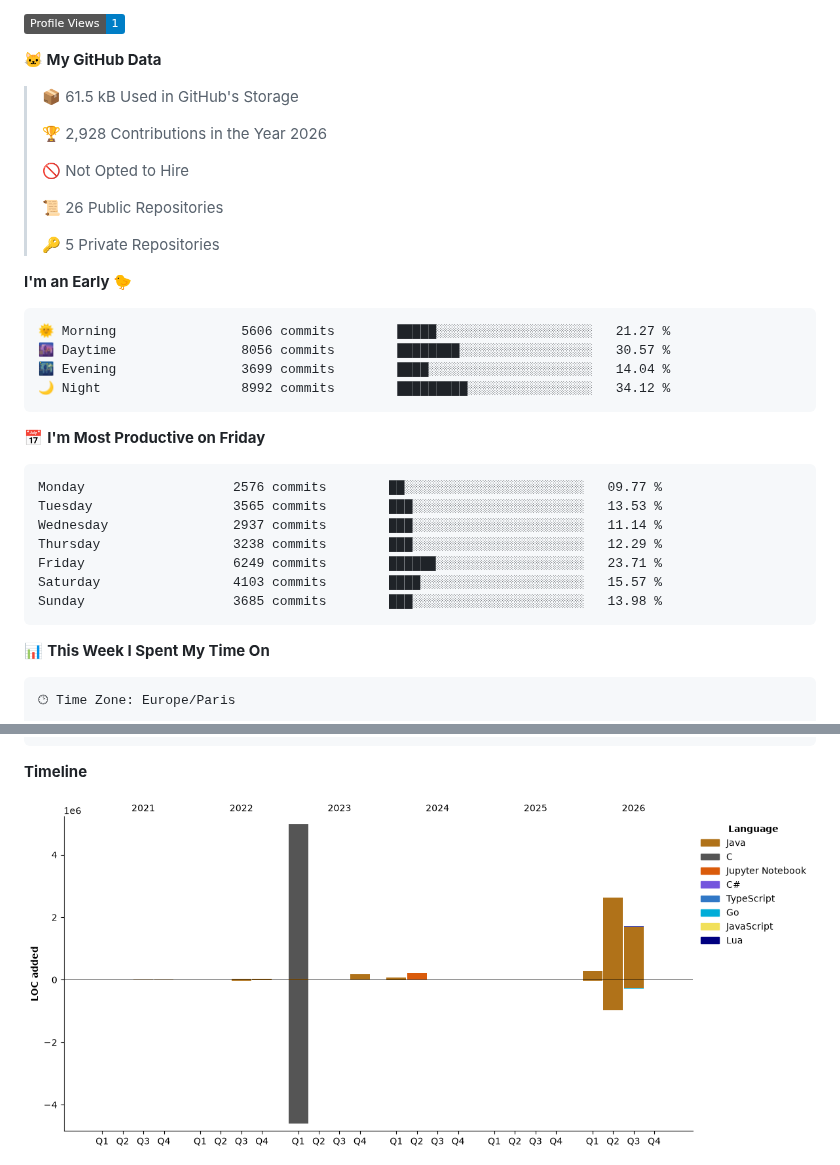
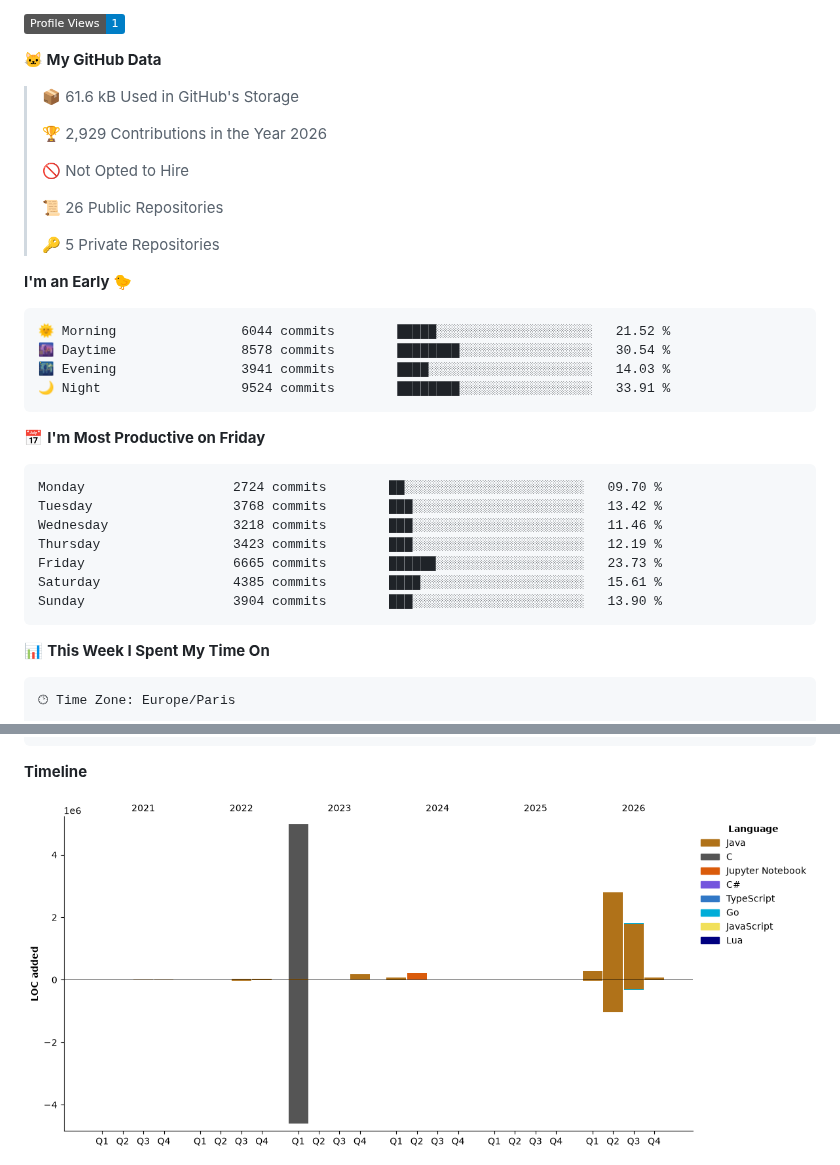
Before and after one commit to enimaloc/enimaloc, a Markdown page: README.md, 2 parts joined by grey strips. GitHub-like rendering; pictures changed too: assets/bar_graph.png; folded sections open; badges without logos.

Commit message:
feat: update dev metrics

````diff
--- a/README.md
+++ b/README.md
@@ -55,9 +55,9 @@ languages.
 
 **🐱 My GitHub Data**
 
-> 📦 61.5 kB Used in GitHub's Storage
+> 📦 61.6 kB Used in GitHub's Storage
  >
-> 🏆 2,928 Contributions in the Year 2026
+> 🏆 2,929 Contributions in the Year 2026
  >
 > 🚫 Not Opted to Hire
  >
@@ -68,21 +68,21 @@ languages.
 **I'm an Early 🐤**
 
 ```text
-🌞 Morning                5606 commits        █████░░░░░░░░░░░░░░░░░░░░   21.27 %
-🌆 Daytime                8056 commits        ████████░░░░░░░░░░░░░░░░░   30.57 %
-🌃 Evening                3699 commits        ████░░░░░░░░░░░░░░░░░░░░░   14.04 %
-🌙 Night                  8992 commits        █████████░░░░░░░░░░░░░░░░   34.12 %
+🌞 Morning                6044 commits        █████░░░░░░░░░░░░░░░░░░░░   21.52 %
+🌆 Daytime                8578 commits        ████████░░░░░░░░░░░░░░░░░   30.54 %
+🌃 Evening                3941 commits        ████░░░░░░░░░░░░░░░░░░░░░   14.03 %
+🌙 Night                  9524 commits        ████████░░░░░░░░░░░░░░░░░   33.91 %
 ```
 📅 **I'm Most Productive on Friday**
 
 ```text
-Monday                   2576 commits        ██░░░░░░░░░░░░░░░░░░░░░░░   09.77 %
-Tuesday                  3565 commits        ███░░░░░░░░░░░░░░░░░░░░░░   13.53 %
-Wednesday                2937 commits        ███░░░░░░░░░░░░░░░░░░░░░░   11.14 %
-Thursday                 3238 commits        ███░░░░░░░░░░░░░░░░░░░░░░   12.29 %
-Friday                   6249 commits        ██████░░░░░░░░░░░░░░░░░░░   23.71 %
-Saturday                 4103 commits        ████░░░░░░░░░░░░░░░░░░░░░   15.57 %
-Sunday                   3685 commits        ███░░░░░░░░░░░░░░░░░░░░░░   13.98 %
+Monday                   2724 commits        ██░░░░░░░░░░░░░░░░░░░░░░░   09.70 %
+Tuesday                  3768 commits        ███░░░░░░░░░░░░░░░░░░░░░░   13.42 %
+Wednesday                3218 commits        ███░░░░░░░░░░░░░░░░░░░░░░   11.46 %
+Thursday                 3423 commits        ███░░░░░░░░░░░░░░░░░░░░░░   12.19 %
+Friday                   6665 commits        ██████░░░░░░░░░░░░░░░░░░░   23.73 %
+Saturday                 4385 commits        ████░░░░░░░░░░░░░░░░░░░░░   15.61 %
+Sunday                   3904 commits        ███░░░░░░░░░░░░░░░░░░░░░░   13.90 %
 ```
 
 
````
Also changed, not shown: other parts of README.md (+1 -1 lines).
